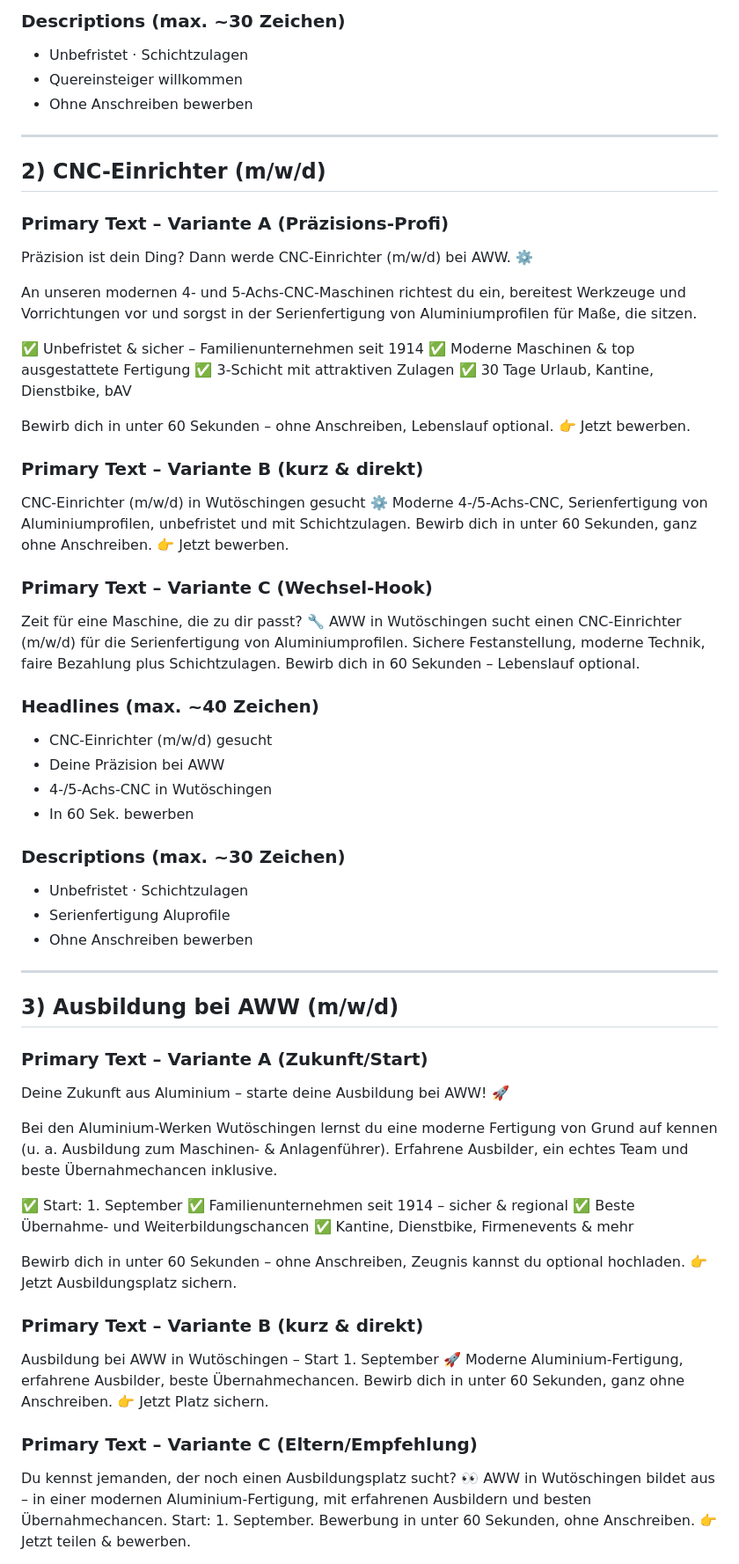
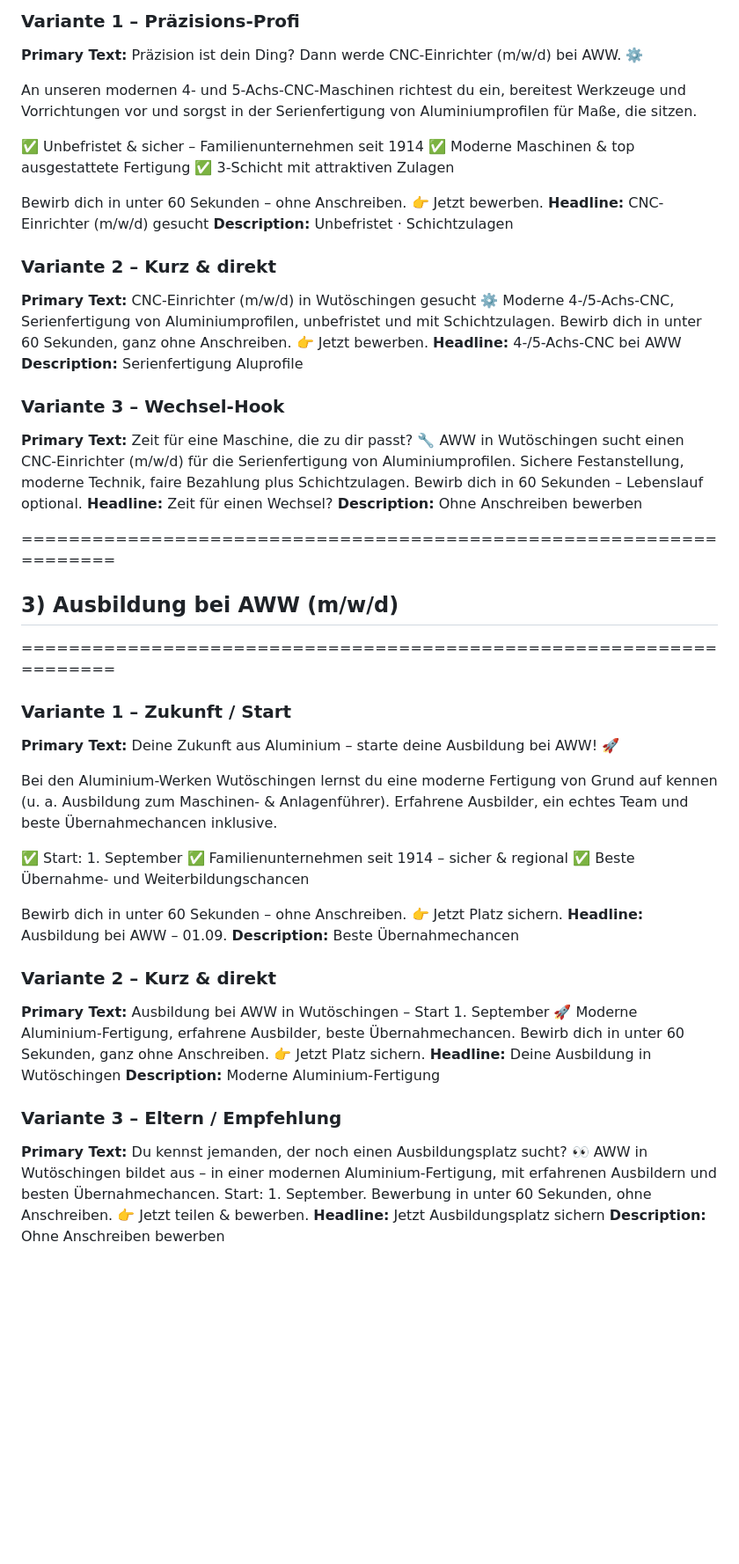
Before and after one commit to SavioLD/tewa-haustechnik, a Markdown page: creatives/werbetexte-meta-ads.md, the part around one of its changes. Shown at 88% size. GitHub-like rendering; blank space fills up the shorter version.

```diff
--- a/creatives/werbetexte-meta-ads.md
+++ b/creatives/werbetexte-meta-ads.md
@@ -70,14 +61,6 @@ Schichtzulagen, Weihnachts- & Urlaubsgeld. Bewirb dich in 60 Sekunden.
 
-### Descriptions (max. ~30 Zeichen)
-- Unbefristet · Schichtzulagen
-- Quereinsteiger willkommen
-- Ohne Anschreiben bewerben
-
----
-
-## 2) CNC-Einrichter (m/w/d)
-
-### Primary Text – Variante A (Präzisions-Profi)
+### Variante 1 – Präzisions-Profi
+**Primary Text:**
 Präzision ist dein Ding? Dann werde CNC-Einrichter (m/w/d) bei AWW. ⚙️
 
 An unseren modernen 4- und 5-Achs-CNC-Maschinen richtest du ein, bereitest
@@ -87,39 +70,35 @@ Aluminiumprofilen für Maße, die sitzen.
 ✅ Unbefristet & sicher – Familienunternehmen seit 1914
 ✅ Moderne Maschinen & top ausgestattete Fertigung
 ✅ 3-Schicht mit attraktiven Zulagen
-✅ 30 Tage Urlaub, Kantine, Dienstbike, bAV
 
-Bewirb dich in unter 60 Sekunden – ohne Anschreiben, Lebenslauf optional.
-👉 Jetzt bewerben.
+Bewirb dich in unter 60 Sekunden – ohne Anschreiben. 👉 Jetzt bewerben.
+**Headline:** CNC-Einrichter (m/w/d) gesucht
+**Description:** Unbefristet · Schichtzulagen
 
-### Primary Text – Variante B (kurz & direkt)
+### Variante 2 – Kurz & direkt
+**Primary Text:**
 CNC-Einrichter (m/w/d) in Wutöschingen gesucht ⚙️
 Moderne 4-/5-Achs-CNC, Serienfertigung von Aluminiumprofilen, unbefristet und
 mit Schichtzulagen. Bewirb dich in unter 60 Sekunden, ganz ohne Anschreiben.
 👉 Jetzt bewerben.
+**Headline:** 4-/5-Achs-CNC bei AWW
+**Description:** Serienfertigung Aluprofile
 
-### Primary Text – Variante C (Wechsel-Hook)
+### Variante 3 – Wechsel-Hook
+**Primary Text:**
 Zeit für eine Maschine, die zu dir passt? 🔧
 AWW in Wutöschingen sucht einen CNC-Einrichter (m/w/d) für die Serienfertigung
 von Aluminiumprofilen. Sichere Festanstellung, moderne Technik, faire Bezahlung
 plus Schichtzulagen. Bewirb dich in 60 Sekunden – Lebenslauf optional.
+**Headline:** Zeit für einen Wechsel?
+**Description:** Ohne Anschreiben bewerben
 
-### Headlines (max. ~40 Zeichen)
-- CNC-Einrichter (m/w/d) gesucht
-- Deine Präzision bei AWW
-- 4-/5-Achs-CNC in Wutöschingen
-- In 60 Sek. bewerben
+===================================================================
+## 3) Ausbildung bei AWW (m/w/d)
+===================================================================
 
-### Descriptions (max. ~30 Zeichen)
-- Unbefristet · Schichtzulagen
-- Serienfertigung Aluprofile
-- Ohne Anschreiben bewerben
-
----
-
-## 3) Ausbildung bei AWW (m/w/d)
-
-### Primary Text – Variante A (Zukunft/Start)
+### Variante 1 – Zukunft / Start
+**Primary Text:**
 Deine Zukunft aus Aluminium – starte deine Ausbildung bei AWW! 🚀
 
 Bei den Aluminium-Werken Wutöschingen lernst du eine moderne Fertigung von
@@ -129,20 +108,26 @@ Ausbilder, ein echtes Team und beste Übernahmechancen inklusive.
 ✅ Start: 1. September
 ✅ Familienunternehmen seit 1914 – sicher & regional
 ✅ Beste Übernahme- und Weiterbildungschancen
-✅ Kantine, Dienstbike, Firmenevents & mehr
 
-Bewirb dich in unter 60 Sekunden – ohne Anschreiben, Zeugnis kannst du optional
-hochladen. 👉 Jetzt Ausbildungsplatz sichern.
+Bewirb dich in unter 60 Sekunden – ohne Anschreiben. 👉 Jetzt Platz sichern.
+**Headline:** Ausbildung bei AWW – 01.09.
+**Description:** Beste Übernahmechancen
 
-### Primary Text – Variante B (kurz & direkt)
+### Variante 2 – Kurz & direkt
+**Primary Text:**
 Ausbildung bei AWW in Wutöschingen – Start 1. September 🚀
 Moderne Aluminium-Fertigung, erfahrene Ausbilder, beste Übernahmechancen.
 Bewirb dich in unter 60 Sekunden, ganz ohne Anschreiben.
 👉 Jetzt Platz sichern.
+**Headline:** Deine Ausbildung in Wutöschingen
+**Description:** Moderne Aluminium-Fertigung
 
-### Primary Text – Variante C (Eltern/Empfehlung)
+### Variante 3 – Eltern / Empfehlung
+**Primary Text:**
 Du kennst jemanden, der noch einen Ausbildungsplatz sucht? 👀
 AWW in Wutöschingen bildet aus – in einer modernen Aluminium-Fertigung, mit
 erfahrenen Ausbildern und besten Übernahmechancen. Start: 1. September.
 Bewerbung in unter 60 Sekunden, ohne Anschreiben. 👉 Jetzt teilen & bewerben.
+**Headline:** Jetzt Ausbildungsplatz sichern
+**Description:** Ohne Anschreiben bewerben
 
```
Also changed, not shown: other parts of creatives/werbetexte-meta-ads.md (+33 -54 lines).
